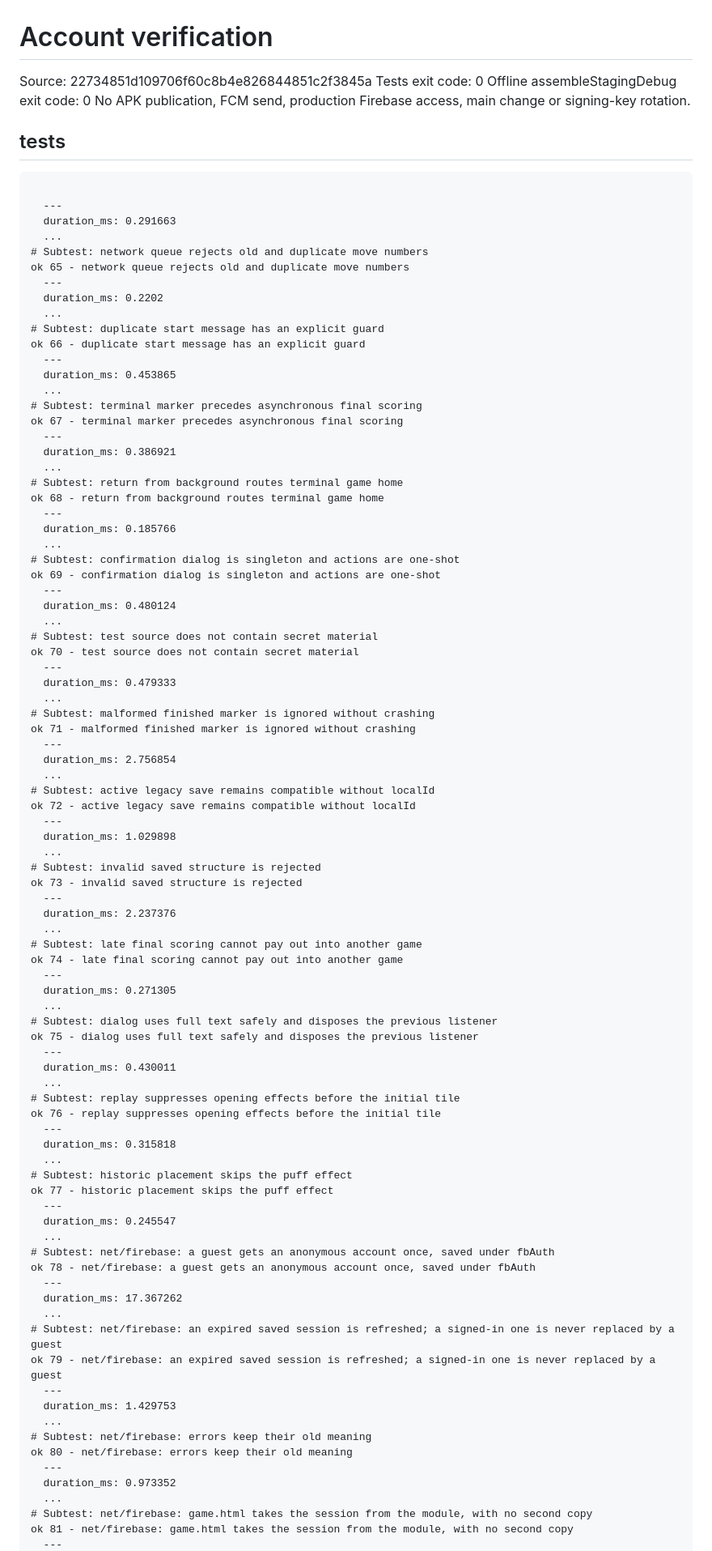
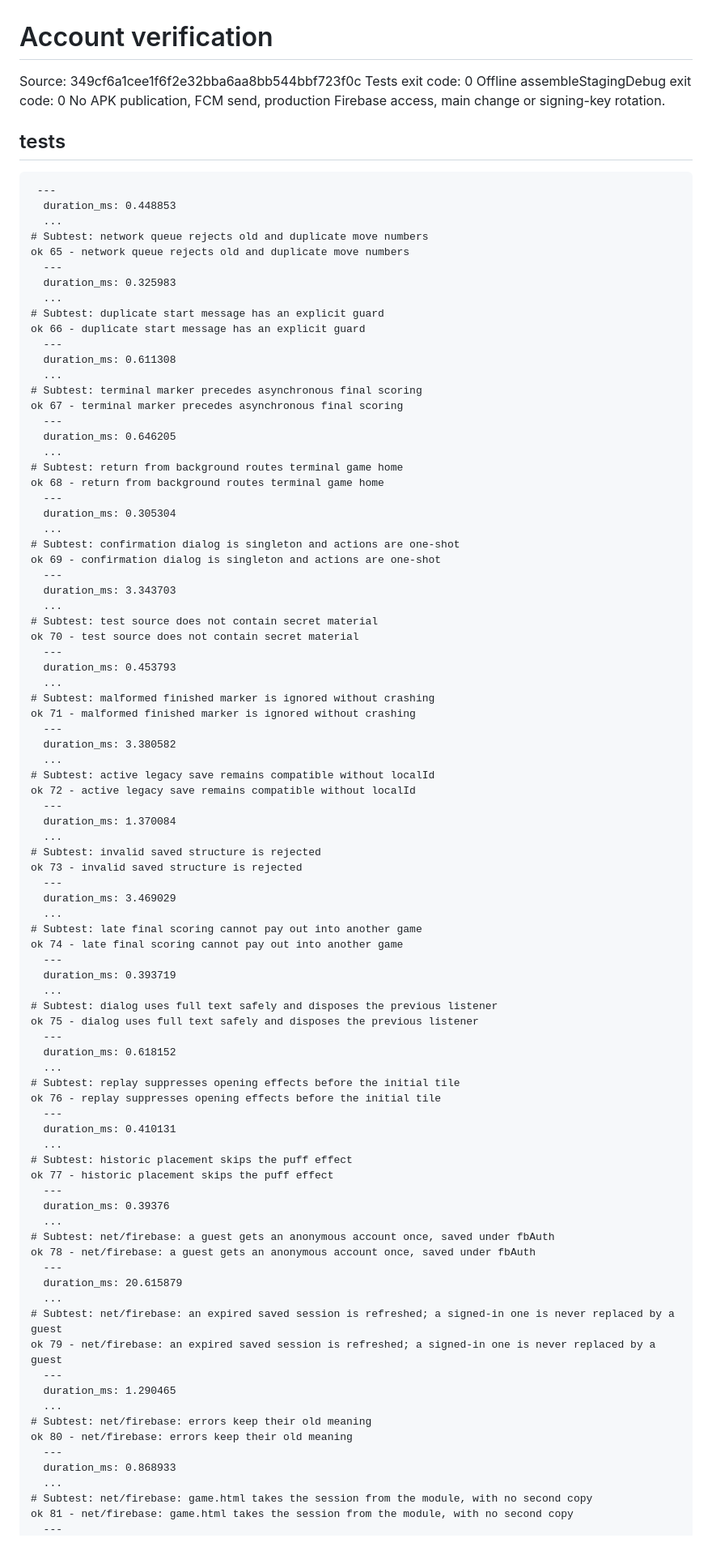
Before and after one commit to crownfall90-dot/play, a Markdown page: docs/development/account-verification.md, the part around one of its changes. Shown at 81% size. Rendered like a GitHub page.

Commit message:
docs: record actual account regression and offline build results

````diff
--- a/docs/development/account-verification.md
+++ b/docs/development/account-verification.md
@@ -1,93 +1,92 @@
 # Account verification
-Source: 22734851d109706f60c8b4e826844851c2f3845a
+Source: 349cf6a1cee1f6f2e32bba6aa8bb544bbf723f0c
 Tests exit code: 0
 Offline assembleStagingDebug exit code: 0
 No APK publication, FCM send, production Firebase access, main change or signing-key rotation.
 ## tests
 ```text
-
-  ---
-  duration_ms: 0.291663
+ ---
+  duration_ms: 0.448853
   ...
 # Subtest: network queue rejects old and duplicate move numbers
 ok 65 - network queue rejects old and duplicate move numbers
   ---
-  duration_ms: 0.2202
+  duration_ms: 0.325983
   ...
 # Subtest: duplicate start message has an explicit guard
 ok 66 - duplicate start message has an explicit guard
   ---
-  duration_ms: 0.453865
+  duration_ms: 0.611308
   ...
 # Subtest: terminal marker precedes asynchronous final scoring
 ok 67 - terminal marker precedes asynchronous final scoring
   ---
-  duration_ms: 0.386921
+  duration_ms: 0.646205
   ...
 # Subtest: return from background routes terminal game home
 ok 68 - return from background routes terminal game home
   ---
-  duration_ms: 0.185766
+  duration_ms: 0.305304
   ...
 # Subtest: confirmation dialog is singleton and actions are one-shot
 ok 69 - confirmation dialog is singleton and actions are one-shot
   ---
-  duration_ms: 0.480124
+  duration_ms: 3.343703
   ...
 # Subtest: test source does not contain secret material
 ok 70 - test source does not contain secret material
   ---
-  duration_ms: 0.479333
+  duration_ms: 0.453793
   ...
 # Subtest: malformed finished marker is ignored without crashing
 ok 71 - malformed finished marker is ignored without crashing
   ---
-  duration_ms: 2.756854
+  duration_ms: 3.380582
   ...
 # Subtest: active legacy save remains compatible without localId
 ok 72 - active legacy save remains compatible without localId
   ---
-  duration_ms: 1.029898
+  duration_ms: 1.370084
   ...
 # Subtest: invalid saved structure is rejected
 ok 73 - invalid saved structure is rejected
   ---
-  duration_ms: 2.237376
+  duration_ms: 3.469029
   ...
 # Subtest: late final scoring cannot pay out into another game
 ok 74 - late final scoring cannot pay out into another game
   ---
-  duration_ms: 0.271305
+  duration_ms: 0.393719
   ...
 # Subtest: dialog uses full text safely and disposes the previous listener
 ok 75 - dialog uses full text safely and disposes the previous listener
   ---
-  duration_ms: 0.430011
+  duration_ms: 0.618152
   ...
 # Subtest: replay suppresses opening effects before the initial tile
 ok 76 - replay suppresses opening effects before the initial tile
   ---
-  duration_ms: 0.315818
+  duration_ms: 0.410131
   ...
 # Subtest: historic placement skips the puff effect
 ok 77 - historic placement skips the puff effect
   ---
-  duration_ms: 0.245547
+  duration_ms: 0.39376
   ...
 # Subtest: net/firebase: a guest gets an anonymous account once, saved under fbAuth
 ok 78 - net/firebase: a guest gets an anonymous account once, saved under fbAuth
   ---
-  duration_ms: 17.367262
+  duration_ms: 20.615879
   ...
 # Subtest: net/firebase: an expired saved session is refreshed; a signed-in one is never replaced by a guest
 ok 79 - net/firebase: an expired saved session is refreshed; a signed-in one is never replaced by a guest
   ---
-  duration_ms: 1.429753
+  duration_ms: 1.290465
   ...
 # Subtest: net/firebase: errors keep their old meaning
 ok 80 - net/firebase: errors keep their old meaning
   ---
-  duration_ms: 0.973352
+  duration_ms: 0.868933
   ...
 # Subtest: net/firebase: game.html takes the session from the module, with no second copy
 ok 81 - net/firebase: game.html takes the session from the module, with no second copy
````
Also changed, not shown: other parts of docs/development/account-verification.md (+18 -18 lines).
